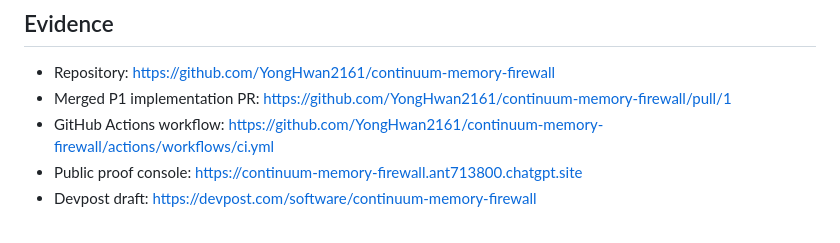
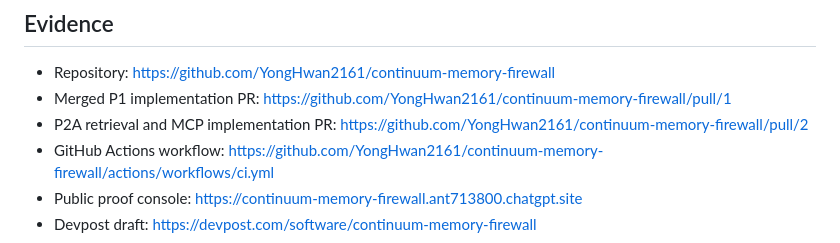
Before and after one commit to YongHwan2161/continuum-memory-firewall, a Markdown page: docs/PROJECT_STATUS.md, the part around the change. Rendered like a GitHub page.

Commit message:
Link P2 implementation evidence

```diff
--- a/docs/PROJECT_STATUS.md
+++ b/docs/PROJECT_STATUS.md
@@ -37,6 +37,8 @@ evidence, and explicit non-claims.
 - Repository: <https://github.com/YongHwan2161/continuum-memory-firewall>
 - Merged P1 implementation PR:
   <https://github.com/YongHwan2161/continuum-memory-firewall/pull/1>
+- P2A retrieval and MCP implementation PR:
+  <https://github.com/YongHwan2161/continuum-memory-firewall/pull/2>
 - GitHub Actions workflow:
   <https://github.com/YongHwan2161/continuum-memory-firewall/actions/workflows/ci.yml>
 - Public proof console:
```
